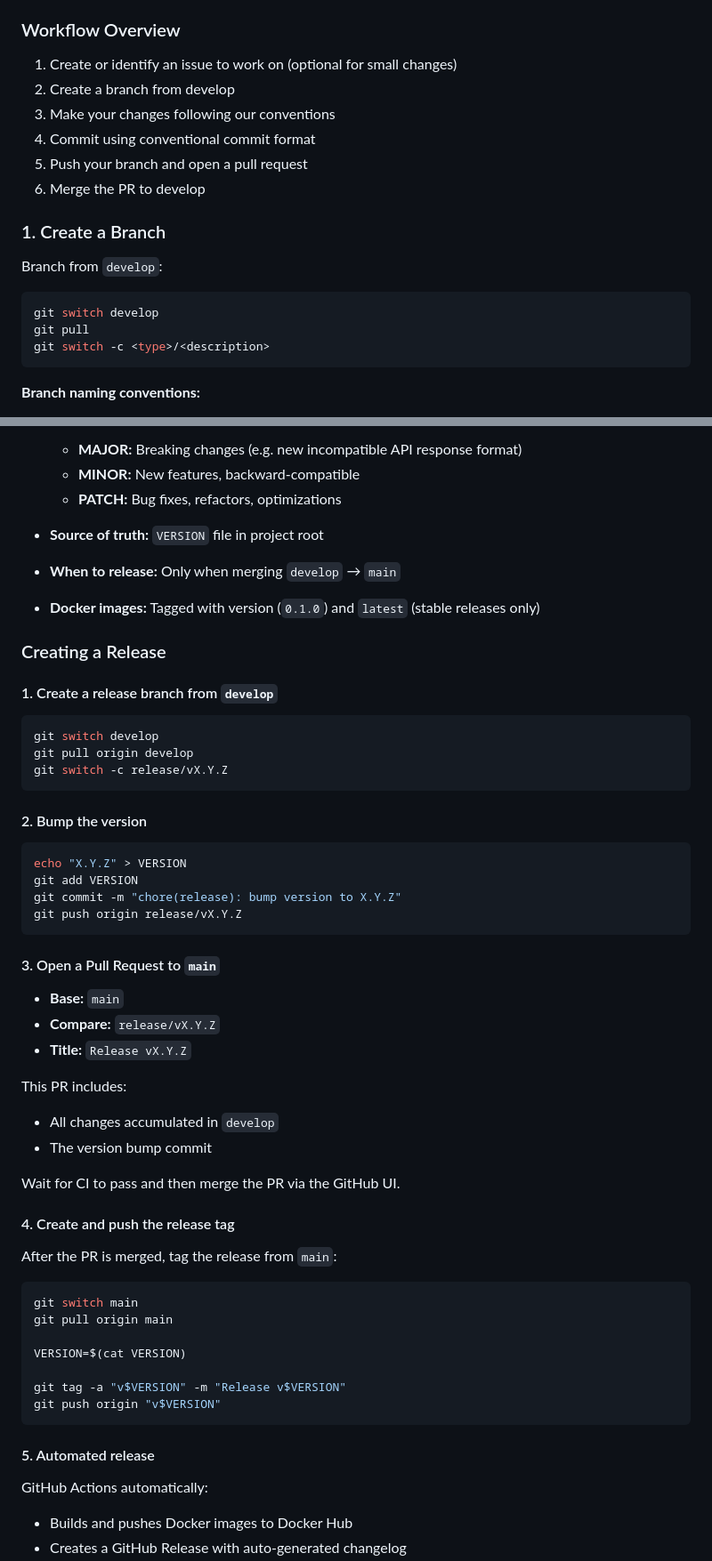
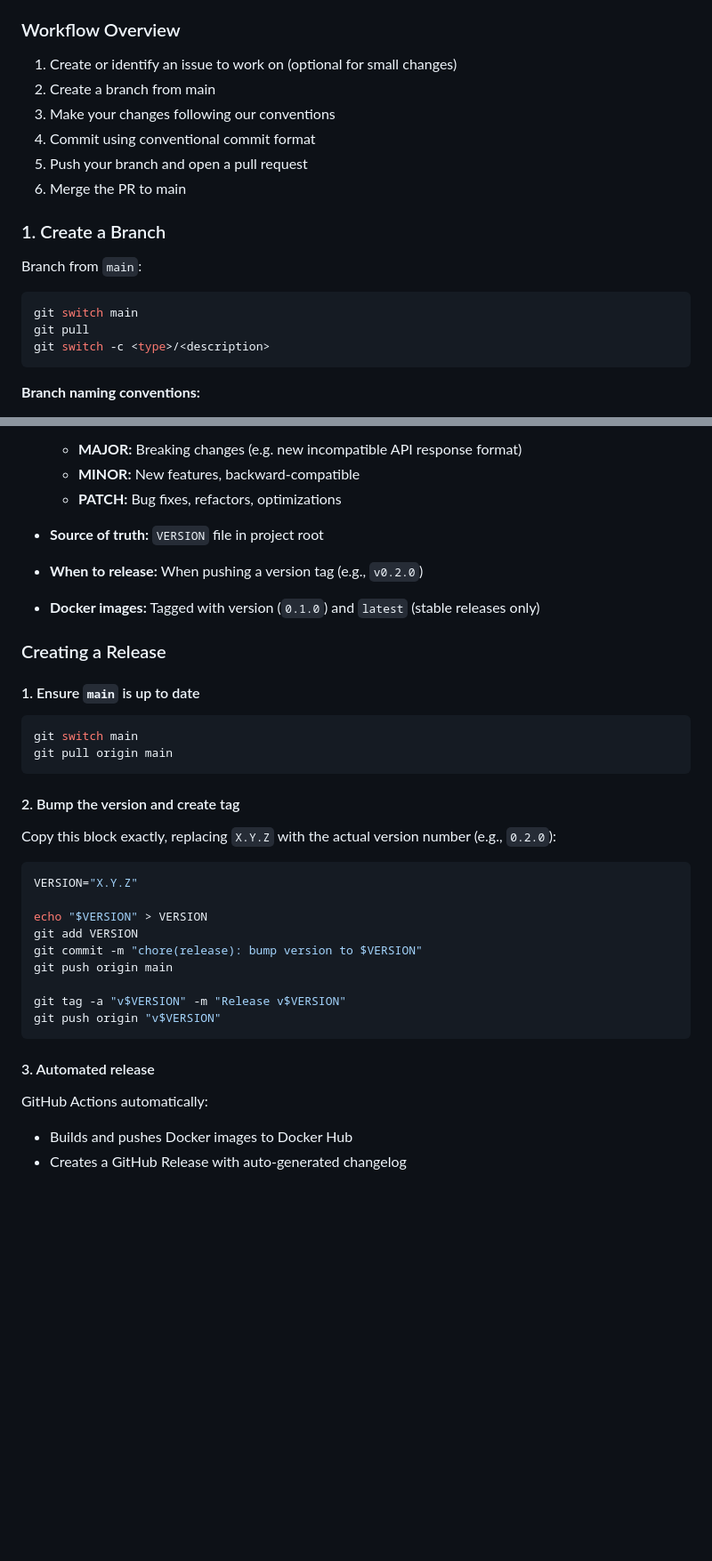
Before and after one commit to anibalxyz/reconciler, a Markdown page: CONTRIBUTING.md, 2 parts joined by grey strips. Shown at 89% size. GitHub-like rendering; blank space fills up the shorter version.

Commit message:
docs: update CONTRIBUTING.md to use main branch
- Update all branch references from develop to main
- Simplify release process (remove release branch step)
- Update workflow overview steps
- Clarify release trigger (tags, not branch merges)
- Unify VERSION variable in release instructions

````diff
--- a/CONTRIBUTING.md
+++ b/CONTRIBUTING.md
@@ -54,18 +54,18 @@ Issues help track bugs, features, and tasks. For substantial changes, creating a
 ### Workflow Overview
 
 1. Create or identify an issue to work on (optional for small changes)
-2. Create a branch from develop
+2. Create a branch from main
 3. Make your changes following our conventions
 4. Commit using conventional commit format
 5. Push your branch and open a pull request
-6. Merge the PR to develop
+6. Merge the PR to main
 
 ### 1. Create a Branch
 
-Branch from `develop`:
+Branch from `main`:
 
 ```bash
-git switch develop
+git switch main
 git pull
 git switch -c <type>/<description>
 ```
@@ -248,56 +248,35 @@ Reconciler versioning is based on [SemVer](https://semver.org/).
   - **PATCH:** Bug fixes, refactors, optimizations
 
 - **Source of truth:** `VERSION` file in project root
-- **When to release:** Only when merging `develop` → `main`
+- **When to release:** When pushing a version tag (e.g., `v0.2.0`)
 - **Docker images:** Tagged with version (`0.1.0`) and `latest` (stable releases only)
 
 ### Creating a Release
 
-#### 1. Create a release branch from `develop`
-
-```bash
-git switch develop
-git pull origin develop
-git switch -c release/vX.Y.Z
-```
-
-#### 2. Bump the version
-
-```bash
-echo "X.Y.Z" > VERSION
-git add VERSION
-git commit -m "chore(release): bump version to X.Y.Z"
-git push origin release/vX.Y.Z
-```
-
-#### 3. Open a Pull Request to `main`
-
-- **Base:** `main`
-- **Compare:** `release/vX.Y.Z`
-- **Title:** `Release vX.Y.Z`
-
-This PR includes:
-
-- All changes accumulated in `develop`
-- The version bump commit
-
-Wait for CI to pass and then merge the PR via the GitHub UI.
-
-#### 4. Create and push the release tag
-
-After the PR is merged, tag the release from `main`:
+#### 1. Ensure `main` is up to date
 
 ```bash
 git switch main
 git pull origin main
+```
 
-VERSION=$(cat VERSION)
+#### 2. Bump the version and create tag
+
+Copy this block exactly, replacing `X.Y.Z` with the actual version number (e.g., `0.2.0`):
+
+```bash
+VERSION="X.Y.Z"
+
+echo "$VERSION" > VERSION
+git add VERSION
+git commit -m "chore(release): bump version to $VERSION"
+git push origin main
 
 git tag -a "v$VERSION" -m "Release v$VERSION"
 git push origin "v$VERSION"
 ```
 
-#### 5. Automated release
+#### 3. Automated release
 
 GitHub Actions automatically:
 
````
Also changed, not shown: other parts of CONTRIBUTING.md (+1 -1 lines).
